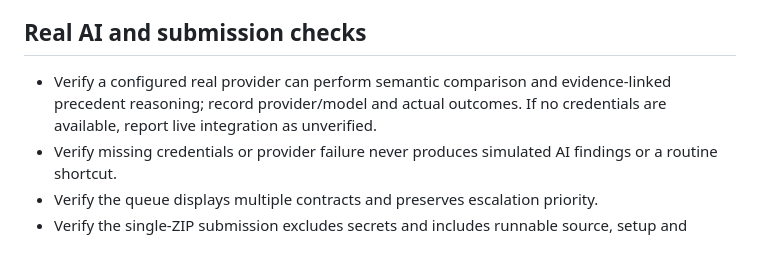
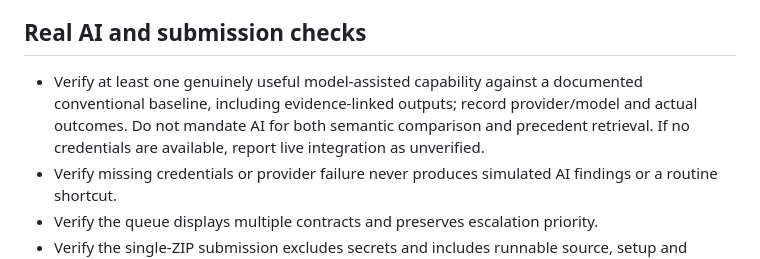
Before and after one commit to 241443Mooks/Swag, a Markdown page: docs/ACCEPTANCE_TESTS.md, the part around the change. Rendered like a GitHub page.

Commit message:
Align implementation requirements with AI-when-justified principles

```diff
--- a/docs/ACCEPTANCE_TESTS.md
+++ b/docs/ACCEPTANCE_TESTS.md
@@ -40,7 +40,7 @@ The dangerous cases T03, T04 and T05 are **mandatory blockers**: missing any req
 - Record exact commands, versions, known limitations and unresolved risks in the draft PR.
 
 ## Real AI and submission checks
-- Verify a configured real provider can perform semantic comparison and evidence-linked precedent reasoning; record provider/model and actual outcomes. If no credentials are available, report live integration as unverified.
+- Verify at least one genuinely useful model-assisted capability against a documented conventional baseline, including evidence-linked outputs; record provider/model and actual outcomes. Do not mandate AI for both semantic comparison and precedent retrieval. If no credentials are available, report live integration as unverified.
 - Verify missing credentials or provider failure never produces simulated AI findings or a routine shortcut.
 - Verify the queue displays multiple contracts and preserves escalation priority.
 - Verify the single-ZIP submission excludes secrets and includes runnable source, setup and reviewer walkthrough.
```
